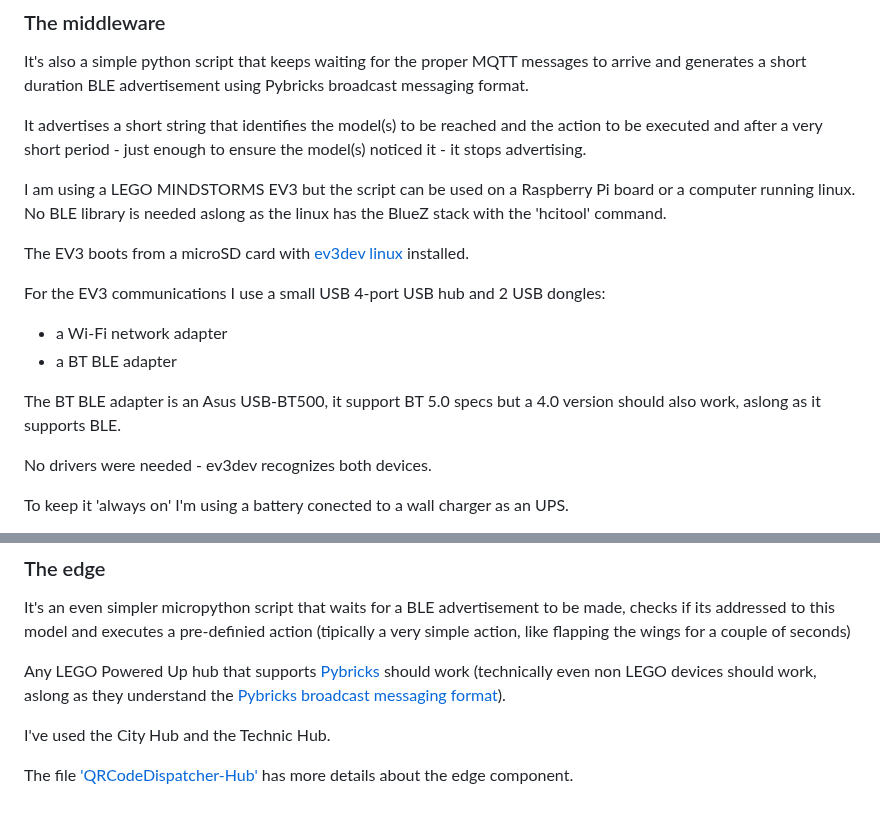
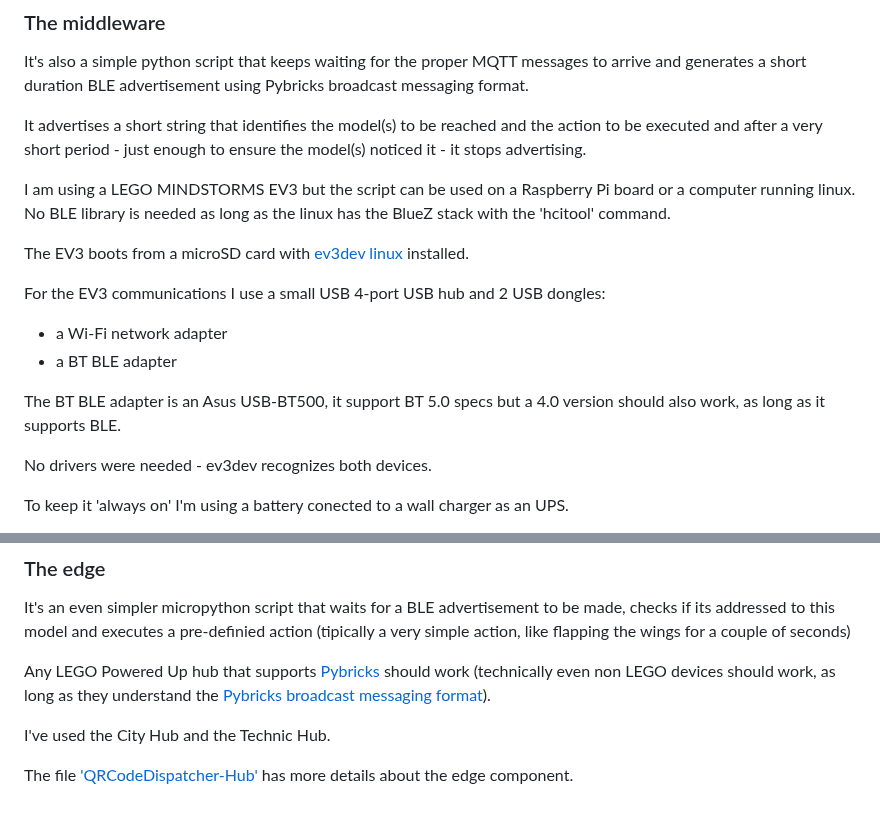
Before and after one commit to JorgePe/QRCodeDispatcher, a Markdown page: README.md, 2 parts joined by grey strips. Drawn GitHub-style.

```diff
--- a/README.md
+++ b/README.md
@@ -99,7 +99,7 @@ it stops advertising.
 
 I am using a LEGO MINDSTORMS EV3 but the script can be used on
 a Raspberry Pi board or a computer running linux. No BLE library
-is needed aslong as the linux has the BlueZ stack with the 'hcitool'
+is needed as long as the linux has the BlueZ stack with the 'hcitool'
 command.
 
 The EV3 boots from a microSD card with [ev3dev linux](https://www.ev3dev.org/)
@@ -111,7 +111,7 @@ USB dongles:
 - a BT BLE adapter
 
 The BT BLE adapter is an Asus USB-BT500, it support BT 5.0 specs but a
-4.0 version should also work, aslong as it supports BLE.
+4.0 version should also work, as long as it supports BLE.
 
 No drivers were needed - ev3dev recognizes both devices.
 
@@ -136,7 +136,7 @@ and executes a pre-definied action (tipically a very simple action,
 like flapping the wings for a couple of seconds)
 
 Any LEGO Powered Up hub that supports [Pybricks](https://pybricks.com/)
-should work (technically even non LEGO devices should work, aslong as they
+should work (technically even non LEGO devices should work, as long as they
 understand the
 [Pybricks broadcast messaging format](https://github.com/pybricks/technical-info/blob/master/pybricks-ble-broadcast-observe.md)).
 
```
